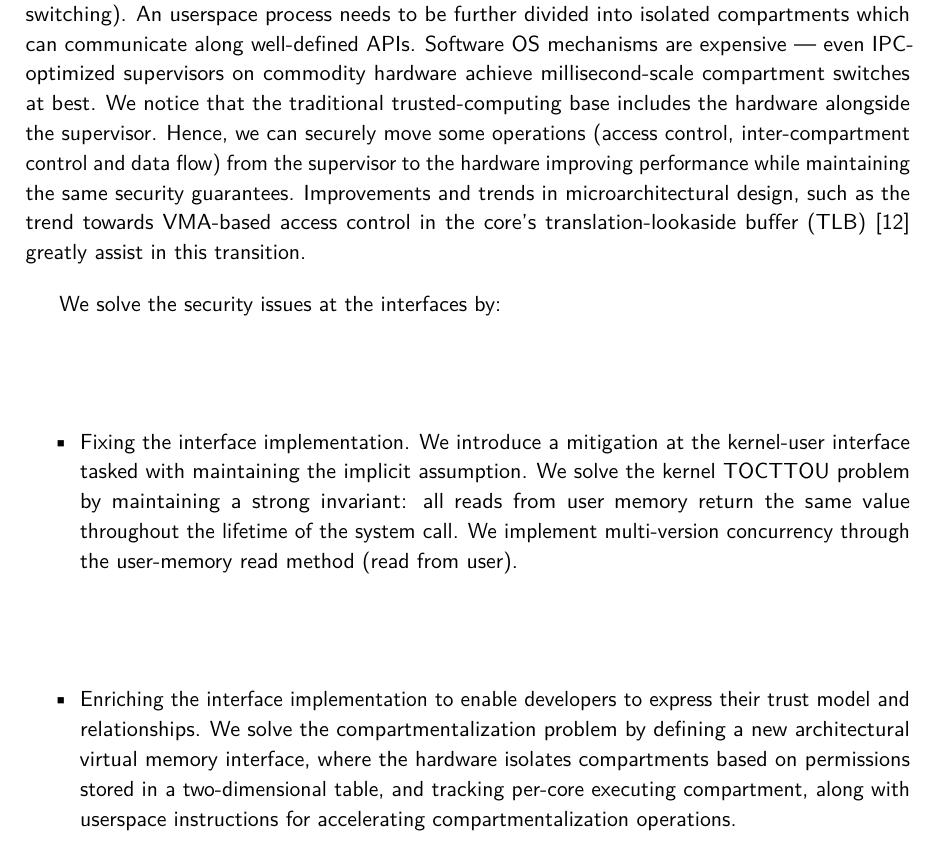
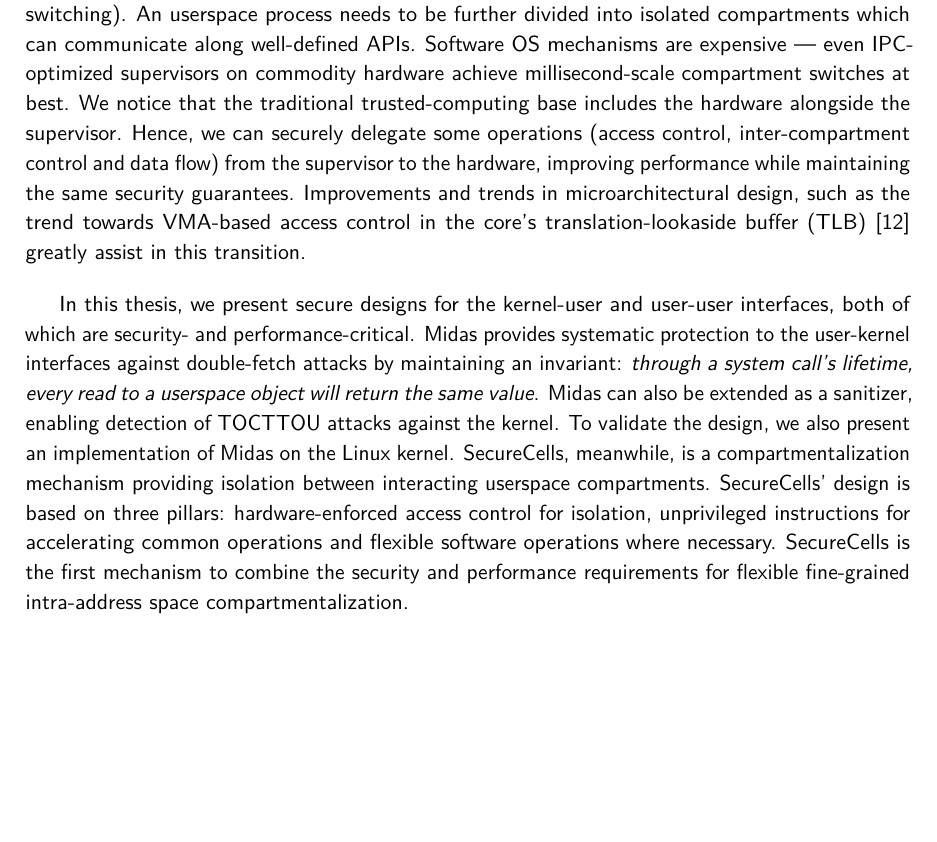
Before and after one commit to atrib/thesis, a LaTeX thesis (thesis.tex, which reads chapters/intro.tex): part of page 15 of 102, cut so that both start at the same text, the shorter picture padded with empty space. Compiled offline with pdfLaTeX.

Commit message:
More stuff on intro

```diff
--- a/chapters/intro.tex
+++ b/chapters/intro.tex
@@ -212,8 +212,8 @@
 best.
 We notice that the traditional trusted-computing base includes the hardware
 alongside the supervisor.
-Hence, we can securely move some operations (access control, inter-compartment
-control and data flow) from the supervisor to the hardware improving
+Hence, we can securely delegate some operations (access control, inter-compartment
+control and data flow) from the supervisor to the hardware, improving
 performance while maintaining the same security guarantees.
 Improvements and trends in microarchitectural design, such as the trend towards
 VMA-based access control in the core's translation-lookaside buffer
@@ -221,21 +221,40 @@
 
 
 % Solution:
-We solve the security issues at the interfaces by:
-\begin{itemize}
-  \item Fixing the interface implementation.
-        We introduce a mitigation at the kernel-user interface tasked with maintaining
-        the implicit assumption.
-        We solve the kernel TOCTTOU problem by maintaining a strong invariant:
-        all reads from user memory return the same value throughout the lifetime of the system call.
-        We implement multi-version concurrency through the user-memory read method (read from user).
-  \item Enriching the interface implementation to enable developers to express their
-        trust model and relationships.
-        We solve the compartmentalization problem by defining a new architectural virtual memory
-        interface, where the hardware isolates compartments based on permissions stored in a
-        two-dimensional table, and tracking per-core executing compartment, along with
-        userspace instructions for accelerating compartmentalization operations.
-\end{itemize}
+% We solve the security issues at the interfaces by:
+% \begin{itemize}
+%   \item Fixing the interface implementation.
+%         We introduce a mitigation at the kernel-user interface tasked with maintaining
+%         the implicit assumption.
+%         We solve the kernel TOCTTOU problem by maintaining a strong invariant:
+%         all reads from user memory return the same value throughout the lifetime of the system call.
+%         We implement multi-version concurrency through the user-memory read method (read from user).
+%   \item Enriching the interface implementation to enable developers to express their
+%         trust model and relationships.
+%         We solve the compartmentalization problem by defining a new architectural virtual memory
+%         interface, where the hardware isolates compartments based on permissions stored in a
+%         two-dimensional table, and tracking per-core executing compartment, along with
+%         userspace instructions for accelerating compartmentalization operations.
+% \end{itemize}
+In this thesis, we present secure designs for the kernel-user and user-user
+interfaces, both of which are security- and performance-critical.
+Midas provides systematic protection to the user-kernel interfaces against
+double-fetch attacks by maintaining an invariant:
+\emph{through a system call's lifetime, every read to a userspace object
+will return the same value}.
+Midas can also be extended as a sanitizer, enabling detection of TOCTTOU
+attacks against the kernel.
+To validate the design, we also present an implementation of Midas on the
+Linux kernel.
+SecureCells, meanwhile, is a compartmentalization mechanism providing isolation
+between interacting userspace compartments.
+SecureCells' design is based on three pillars: hardware-enforced access
+control for isolation, unprivileged instructions for accelerating common
+operations and flexible software operations where necessary.
+SecureCells is the first mechanism to combine the security and performance
+requirements for flexible fine-grained intra-address space
+compartmentalization.
+
 \section{Kernel TOCTTOU Protection Overview}
 
 % Itemize
```
